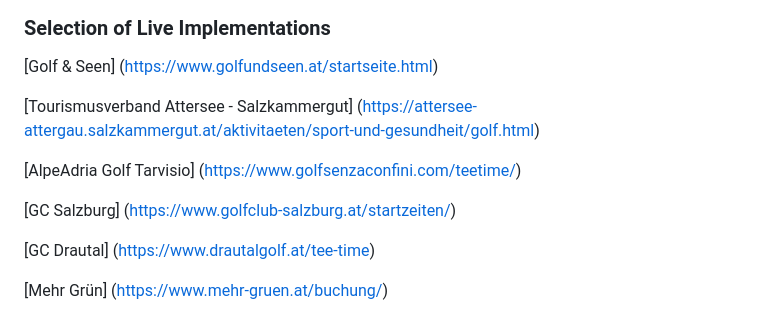
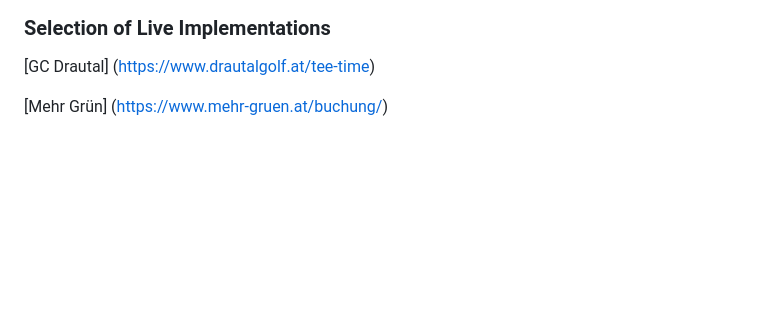
Before and after one commit to xtradesoft/nexxchange-teetime-widget, a Markdown page: README.md, the part around the change. Drawn GitHub-style; blank space fills up the shorter version.

Commit message:
clean up non using widget links

```diff
--- a/README.md
+++ b/README.md
@@ -104,14 +104,6 @@ Size, color, etc. can be adjusted individually using standard CSS
 <img src="https://github.com/xtradesoft/nexxchange-teetime-widget/blob/master/example/img/Example-Image-using-widget-3.png?raw=true" alt="Website Screenshot" width="800">
 
 ### Selection of Live Implementations
-
-[Golf & Seen] (https://www.golfundseen.at/startseite.html)
-
-[Tourismusverband Attersee - Salzkammergut] (https://attersee-attergau.salzkammergut.at/aktivitaeten/sport-und-gesundheit/golf.html)
-
-[AlpeAdria Golf Tarvisio] (https://www.golfsenzaconfini.com/teetime/)
-
-[GC Salzburg] (https://www.golfclub-salzburg.at/startzeiten/)
 
 [GC Drautal] (https://www.drautalgolf.at/tee-time)
 
```
